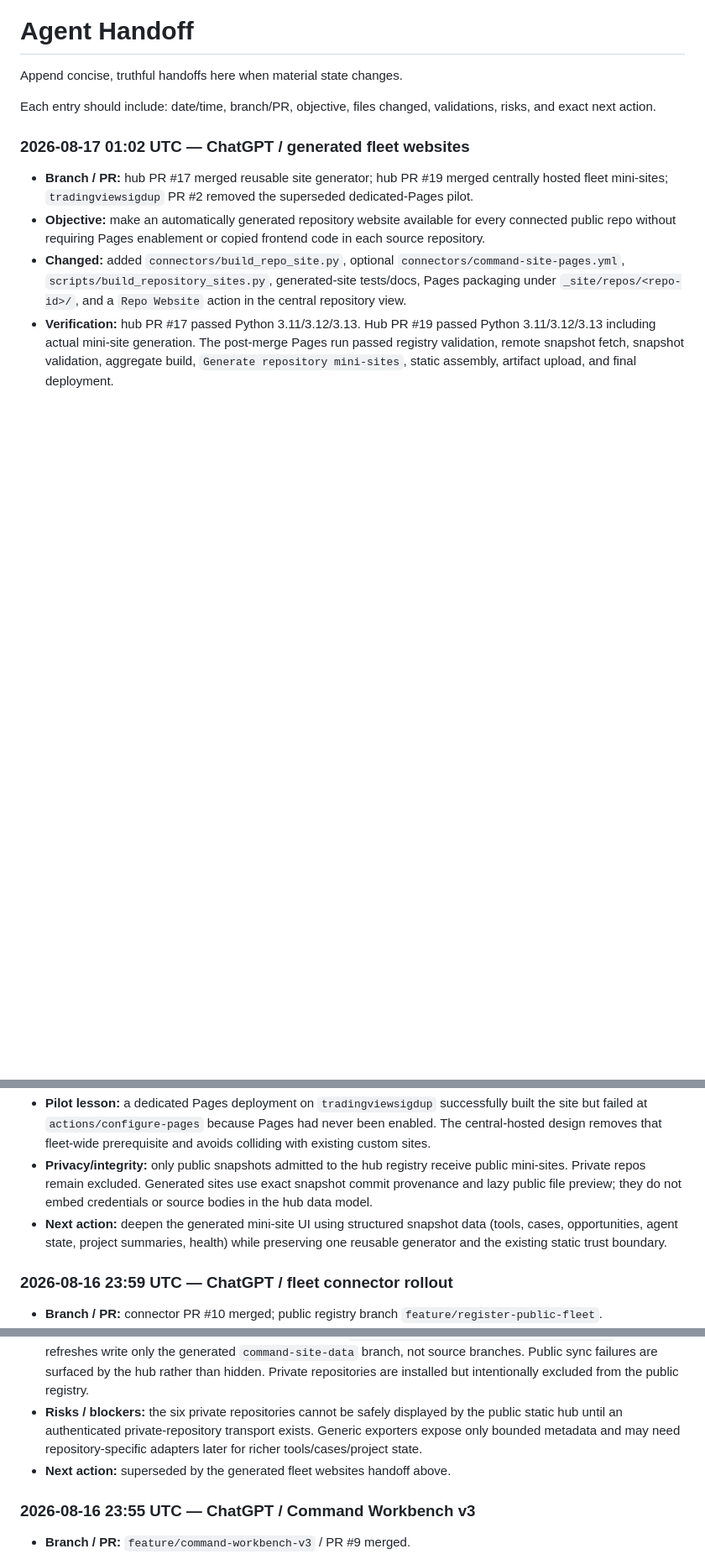
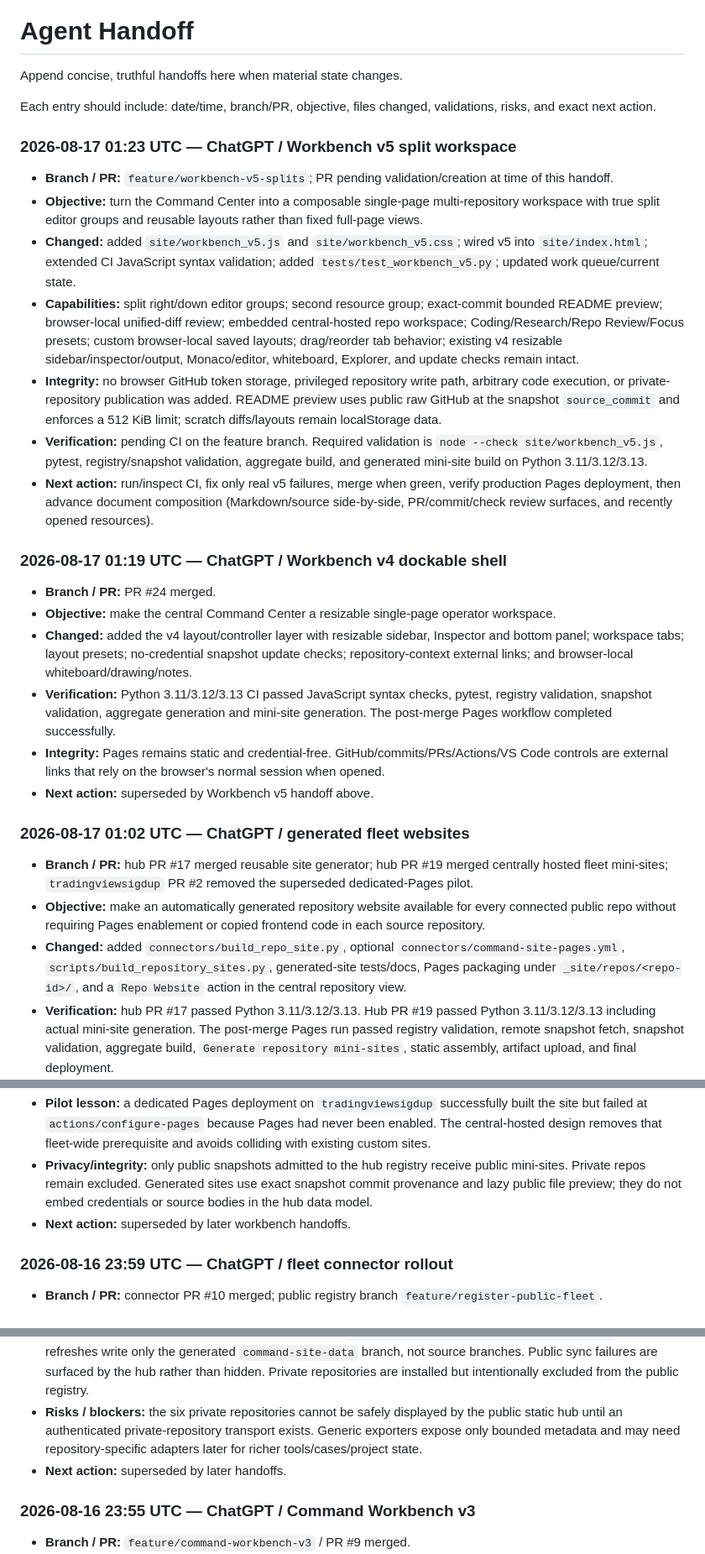
Before and after one commit to kaibuzz0/Git-hub-command-site, a Markdown page: docs/AGENT_HANDOFF.md, 3 parts joined by grey strips. Shown at 84% size. Drawn GitHub-style; blank space fills up the shorter version.

Commit message:
Docs: hand off Workbench v5 split workspace

```diff
--- a/docs/AGENT_HANDOFF.md
+++ b/docs/AGENT_HANDOFF.md
@@ -3,6 +3,23 @@
 Append concise, truthful handoffs here when material state changes.
 
 Each entry should include: date/time, branch/PR, objective, files changed, validations, risks, and exact next action.
+
+### 2026-08-17 01:23 UTC — ChatGPT / Workbench v5 split workspace
+- **Branch / PR:** `feature/workbench-v5-splits`; PR pending validation/creation at time of this handoff.
+- **Objective:** turn the Command Center into a composable single-page multi-repository workspace with true split editor groups and reusable layouts rather than fixed full-page views.
+- **Changed:** added `site/workbench_v5.js` and `site/workbench_v5.css`; wired v5 into `site/index.html`; extended CI JavaScript syntax validation; added `tests/test_workbench_v5.py`; updated work queue/current state.
+- **Capabilities:** split right/down editor groups; second resource group; exact-commit bounded README preview; browser-local unified-diff review; embedded central-hosted repo workspace; Coding/Research/Repo Review/Focus presets; custom browser-local saved layouts; drag/reorder tab behavior; existing v4 resizable sidebar/inspector/output, Monaco/editor, whiteboard, Explorer, and update checks remain intact.
+- **Integrity:** no browser GitHub token storage, privileged repository write path, arbitrary code execution, or private-repository publication was added. README preview uses public raw GitHub at the snapshot `source_commit` and enforces a 512 KiB limit; scratch diffs/layouts remain localStorage data.
+- **Verification:** pending CI on the feature branch. Required validation is `node --check site/workbench_v5.js`, pytest, registry/snapshot validation, aggregate build, and generated mini-site build on Python 3.11/3.12/3.13.
+- **Next action:** run/inspect CI, fix only real v5 failures, merge when green, verify production Pages deployment, then advance document composition (Markdown/source side-by-side, PR/commit/check review surfaces, and recently opened resources).
+
+### 2026-08-17 01:19 UTC — ChatGPT / Workbench v4 dockable shell
+- **Branch / PR:** PR #24 merged.
+- **Objective:** make the central Command Center a resizable single-page operator workspace.
+- **Changed:** added the v4 layout/controller layer with resizable sidebar, Inspector and bottom panel; workspace tabs; layout presets; no-credential snapshot update checks; repository-context external links; and browser-local whiteboard/drawing/notes.
+- **Verification:** Python 3.11/3.12/3.13 CI passed JavaScript syntax checks, pytest, registry validation, snapshot validation, aggregate generation and mini-site generation. The post-merge Pages workflow completed successfully.
+- **Integrity:** Pages remains static and credential-free. GitHub/commits/PRs/Actions/VS Code controls are external links that rely on the browser's normal session when opened.
+- **Next action:** superseded by Workbench v5 handoff above.
 
 ### 2026-08-17 01:02 UTC — ChatGPT / generated fleet websites
 - **Branch / PR:** hub PR #17 merged reusable site generator; hub PR #19 merged centrally hosted fleet mini-sites; `tradingviewsigdup` PR #2 removed the superseded dedicated-Pages pilot.
@@ -11,7 +28,7 @@ Each entry should include: date/time, branch/PR, objective, files changed, valid
 - **Verification:** hub PR #17 passed Python 3.11/3.12/3.13. Hub PR #19 passed Python 3.11/3.12/3.13 including actual mini-site generation. The post-merge Pages run passed registry validation, remote snapshot fetch, snapshot validation, aggregate build, `Generate repository mini-sites`, static assembly, artifact upload, and final deployment.
 - **Pilot lesson:** a dedicated Pages deployment on `tradingviewsigdup` successfully built the site but failed at `actions/configure-pages` because Pages had never been enabled. The central-hosted design removes that fleet-wide prerequisite and avoids colliding with existing custom sites.
 - **Privacy/integrity:** only public snapshots admitted to the hub registry receive public mini-sites. Private repos remain excluded. Generated sites use exact snapshot commit provenance and lazy public file preview; they do not embed credentials or source bodies in the hub data model.
-- **Next action:** deepen the generated mini-site UI using structured snapshot data (tools, cases, opportunities, agent state, project summaries, health) while preserving one reusable generator and the existing static trust boundary.
+- **Next action:** superseded by later workbench handoffs.
 
 ### 2026-08-16 23:59 UTC — ChatGPT / fleet connector rollout
 - **Branch / PR:** connector PR #10 merged; public registry branch `feature/register-public-fleet`.
@@ -20,7 +37,7 @@ Each entry should include: date/time, branch/PR, objective, files changed, valid
 - **Verification:** connector PR #10 passed Python 3.11/3.12/3.13 validation. Live raw snapshots were successfully verified from `tradingviewsigdup` and the large `vscode` repository. Their snapshot identities, source commits, default branches, generic stats and recent activity were generated correctly on `command-site-data`.
 - **Integrity design:** fleet workflows pin exporter commit `131fb04af009bddaaf173711b6e31c3f651210b4`; recurring refreshes write only the generated `command-site-data` branch, not source branches. Public sync failures are surfaced by the hub rather than hidden. Private repositories are installed but intentionally excluded from the public registry.
 - **Risks / blockers:** the six private repositories cannot be safely displayed by the public static hub until an authenticated private-repository transport exists. Generic exporters expose only bounded metadata and may need repository-specific adapters later for richer tools/cases/project state.
-- **Next action:** superseded by the generated fleet websites handoff above.
+- **Next action:** superseded by later handoffs.
 
 ### 2026-08-16 23:55 UTC — ChatGPT / Command Workbench v3
 - **Branch / PR:** `feature/command-workbench-v3` / PR #9 merged.
```
